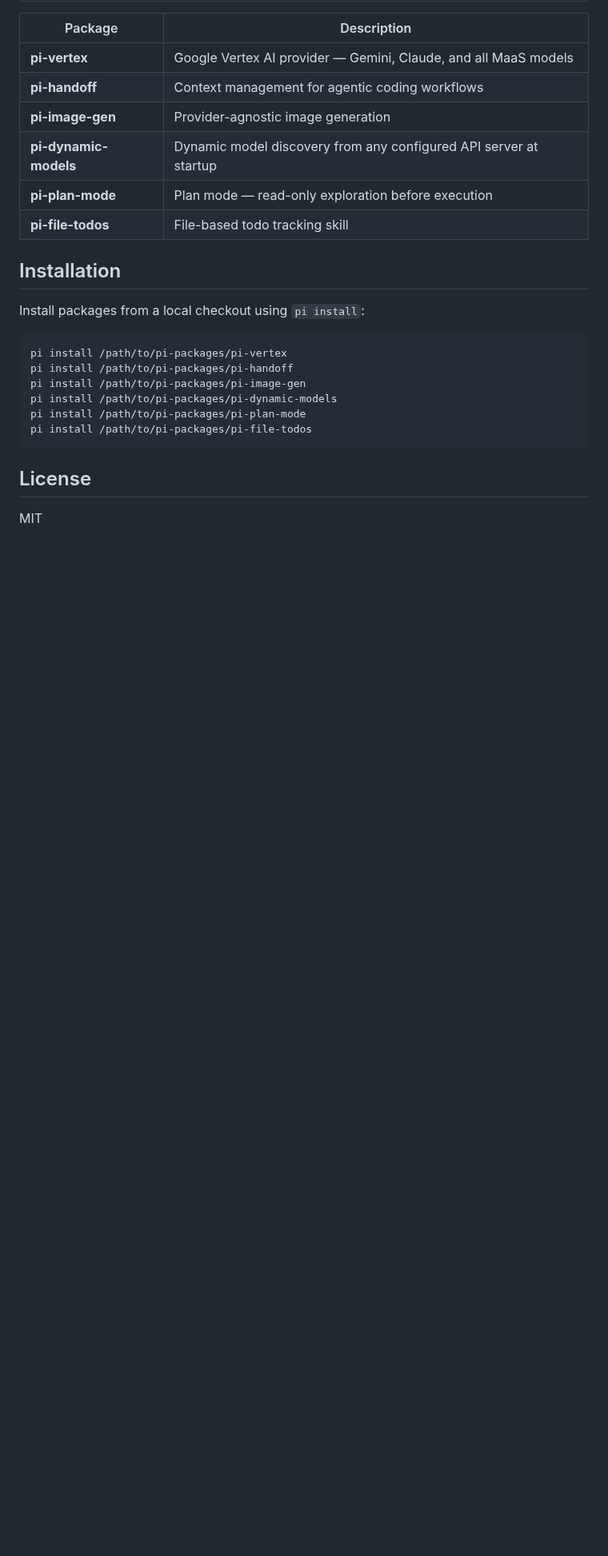
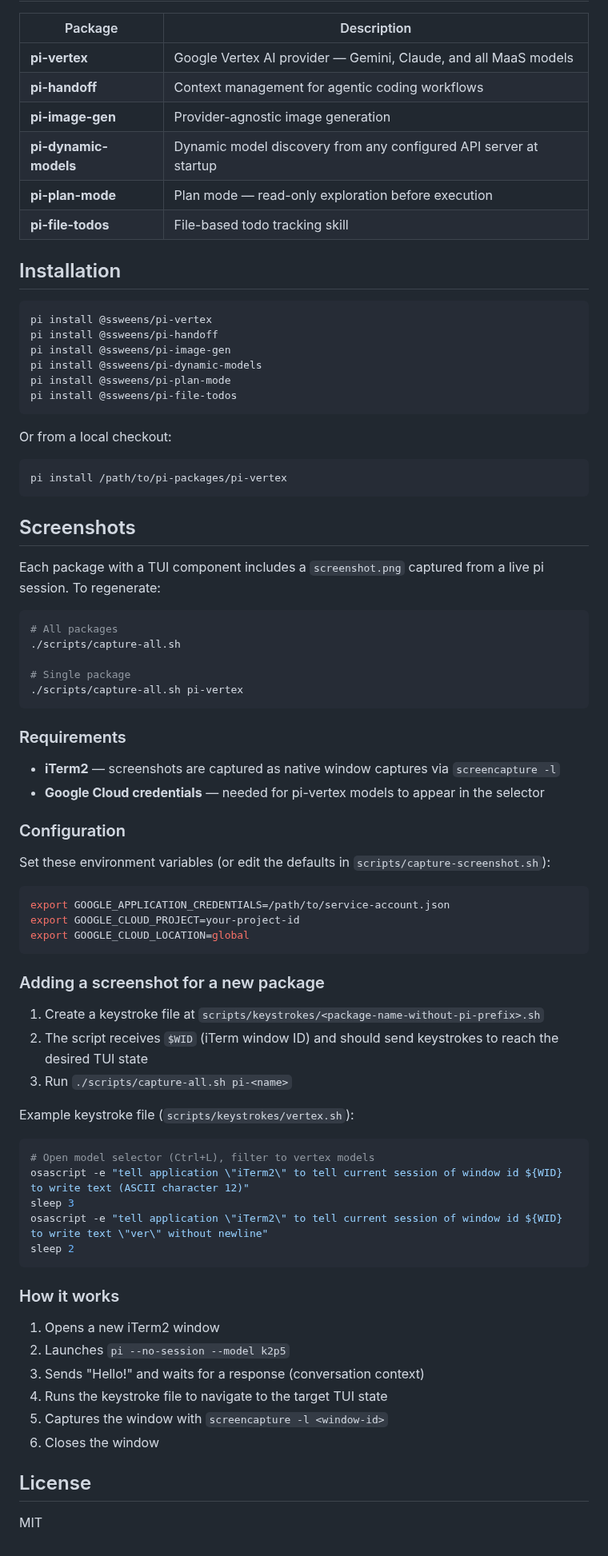
Before and after one commit to ssweens/pi-packages, a Markdown page: README.md, the part around one of its changes. Shown at 80% size. Drawn GitHub-style; blank space fills up the shorter version.

````diff
--- a/README.md
+++ b/README.md
@@ -15,16 +15,72 @@ Extension packages for the [Pi coding agent](https://github.com/nicholasgasior/p
 
 ## Installation
 
-Install packages from a local checkout using `pi install`:
+```bash
+pi install @ssweens/pi-vertex
+pi install @ssweens/pi-handoff
+pi install @ssweens/pi-image-gen
+pi install @ssweens/pi-dynamic-models
+pi install @ssweens/pi-plan-mode
+pi install @ssweens/pi-file-todos
+```
+
+Or from a local checkout:
 
 ```bash
 pi install /path/to/pi-packages/pi-vertex
-pi install /path/to/pi-packages/pi-handoff
-pi install /path/to/pi-packages/pi-image-gen
-pi install /path/to/pi-packages/pi-dynamic-models
-pi install /path/to/pi-packages/pi-plan-mode
-pi install /path/to/pi-packages/pi-file-todos
 ```
+
+## Screenshots
+
+Each package with a TUI component includes a `screenshot.png` captured from a live pi session. To regenerate:
+
+```bash
+# All packages
+./scripts/capture-all.sh
+
+# Single package
+./scripts/capture-all.sh pi-vertex
+```
+
+### Requirements
+
+- **iTerm2** — screenshots are captured as native window captures via `screencapture -l`
+- **Google Cloud credentials** — needed for pi-vertex models to appear in the selector
+
+### Configuration
+
+Set these environment variables (or edit the defaults in `scripts/capture-screenshot.sh`):
+
+```bash
+export GOOGLE_APPLICATION_CREDENTIALS=/path/to/service-account.json
+export GOOGLE_CLOUD_PROJECT=your-project-id
+export GOOGLE_CLOUD_LOCATION=global
+```
+
+### Adding a screenshot for a new package
+
+1. Create a keystroke file at `scripts/keystrokes/<package-name-without-pi-prefix>.sh`
+2. The script receives `$WID` (iTerm window ID) and should send keystrokes to reach the desired TUI state
+3. Run `./scripts/capture-all.sh pi-<name>`
+
+Example keystroke file (`scripts/keystrokes/vertex.sh`):
+
+```bash
+# Open model selector (Ctrl+L), filter to vertex models
+osascript -e "tell application \"iTerm2\" to tell current session of window id ${WID} to write text (ASCII character 12)"
+sleep 3
+osascript -e "tell application \"iTerm2\" to tell current session of window id ${WID} to write text \"ver\" without newline"
+sleep 2
+```
+
+### How it works
+
+1. Opens a new iTerm2 window
+2. Launches `pi --no-session --model k2p5`
+3. Sends "Hello!" and waits for a response (conversation context)
+4. Runs the keystroke file to navigate to the target TUI state
+5. Captures the window with `screencapture -l <window-id>`
+6. Closes the window
 
 ## License
 
````
Also changed, not shown: other parts of README.md (+1 -1 lines), pi-handoff/screenshot.png, pi-image-gen/screenshot.png, pi-plan-mode/screenshot.png, pi-vertex/screenshot.png, 8 other files.
